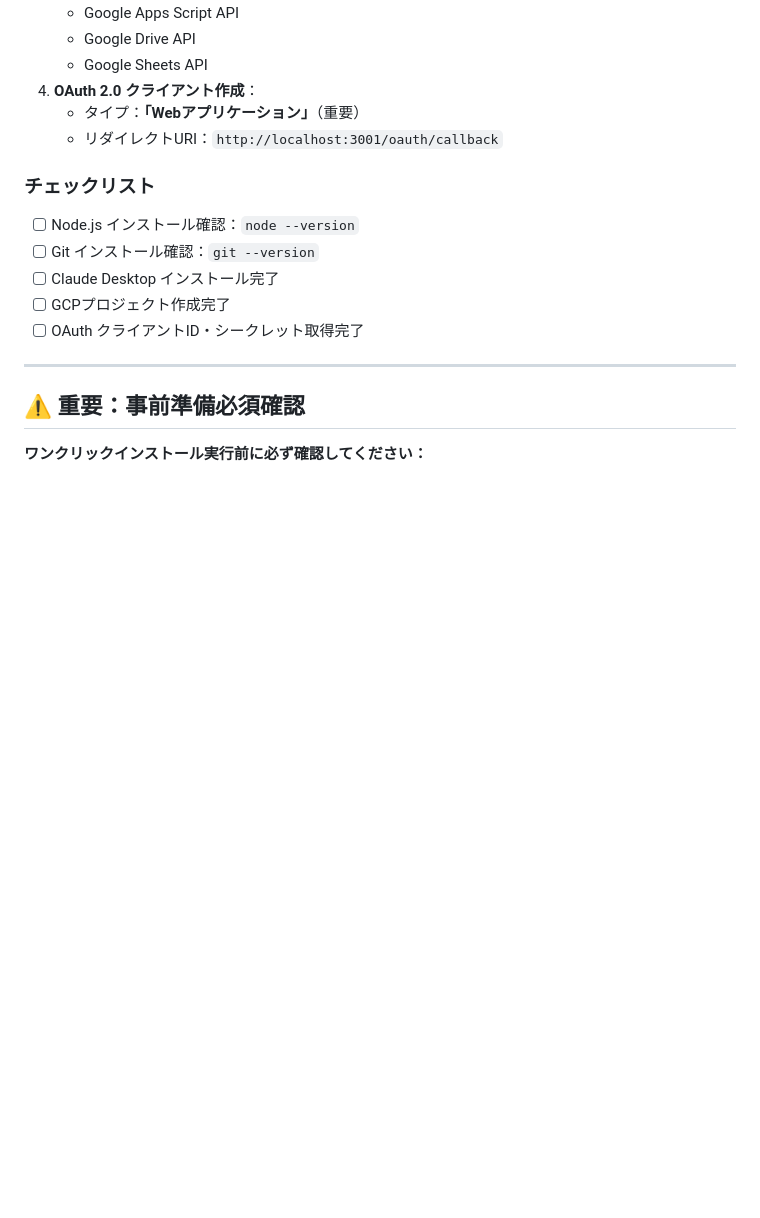
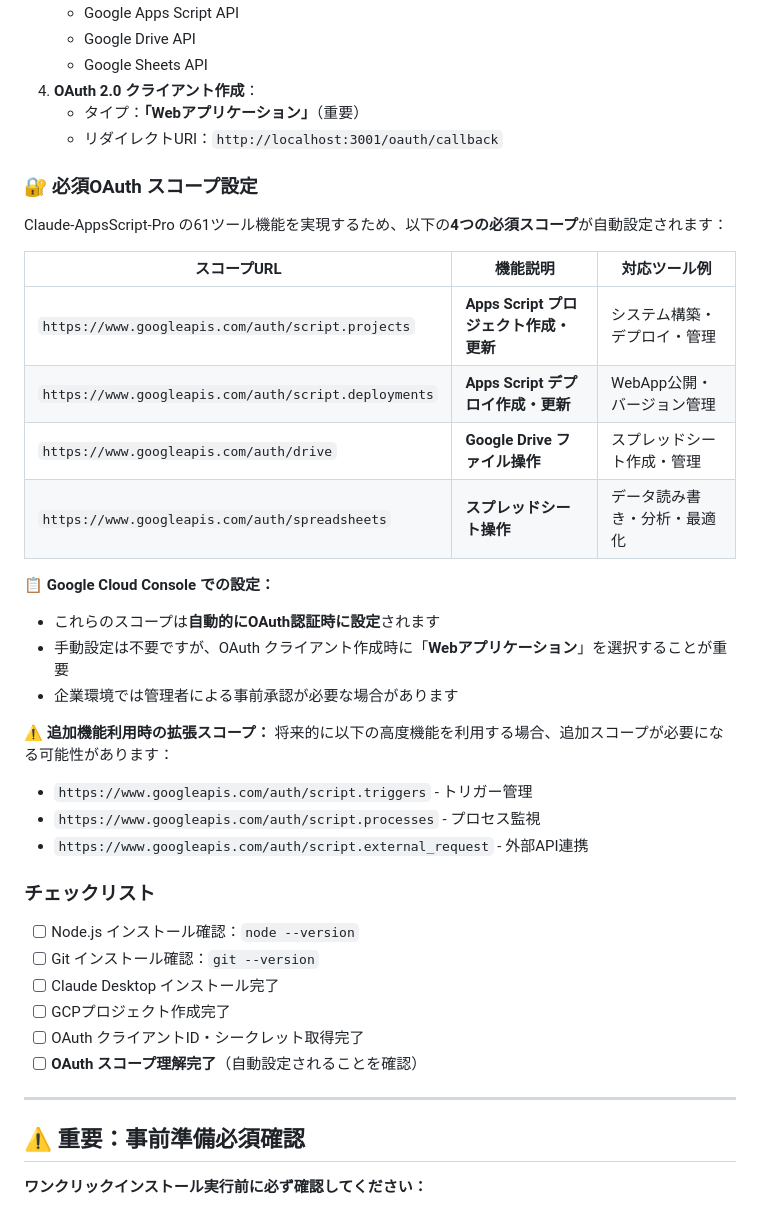
Before and after one commit to overdozer1124/claude-appsscript-pro, a Markdown page: README.md, the part around the change. Rendered like a GitHub page; blank space fills up the shorter version.

Commit message:
修正版2025/08/22 22:47

```diff
--- a/README.md
+++ b/README.md
@@ -44,6 +44,28 @@ Claude-AppsScript-Pro は、**61ツール統合**・**AI自律開発**・**リ
    - タイプ：**「Webアプリケーション」**（重要）
    - リダイレクトURI：`http://localhost:3001/oauth/callback`
 
+### 🔐 必須OAuth スコープ設定
+
+Claude-AppsScript-Pro の61ツール機能を実現するため、以下の**4つの必須スコープ**が自動設定されます：
+
+| スコープURL | 機能説明 | 対応ツール例 |
+|-------------|----------|--------------|
+| `https://www.googleapis.com/auth/script.projects` | **Apps Script プロジェクト作成・更新** | システム構築・デプロイ・管理 |
+| `https://www.googleapis.com/auth/script.deployments` | **Apps Script デプロイ作成・更新** | WebApp公開・バージョン管理 |
+| `https://www.googleapis.com/auth/drive` | **Google Drive ファイル操作** | スプレッドシート作成・管理 |
+| `https://www.googleapis.com/auth/spreadsheets` | **スプレッドシート操作** | データ読み書き・分析・最適化 |
+
+**📋 Google Cloud Console での設定：**
+- これらのスコープは**自動的にOAuth認証時に設定**されます
+- 手動設定は不要ですが、OAuth クライアント作成時に「**Webアプリケーション**」を選択することが重要
+- 企業環境では管理者による事前承認が必要な場合があります
+
+**⚠️ 追加機能利用時の拡張スコープ：**
+将来的に以下の高度機能を利用する場合、追加スコープが必要になる可能性があります：
+- `https://www.googleapis.com/auth/script.triggers` - トリガー管理
+- `https://www.googleapis.com/auth/script.processes` - プロセス監視
+- `https://www.googleapis.com/auth/script.external_request` - 外部API連携
+
 ### チェックリスト
 
 - [ ] Node.js インストール確認：`node --version`
@@ -51,6 +73,7 @@ Claude-AppsScript-Pro は、**61ツール統合**・**AI自律開発**・**リ
 - [ ] Claude Desktop インストール完了
 - [ ] GCPプロジェクト作成完了
 - [ ] OAuth クライアントID・シークレット取得完了
+- [ ] **OAuth スコープ理解完了**（自動設定されることを確認）
 
 ---
 
```
